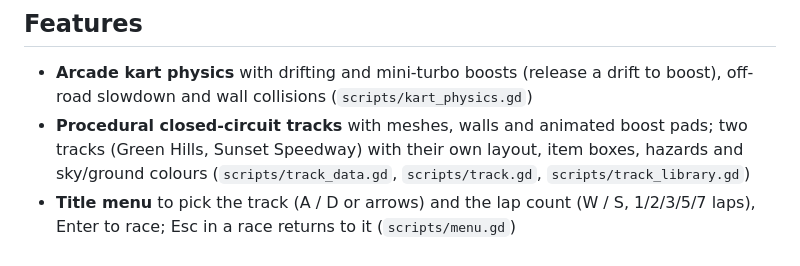
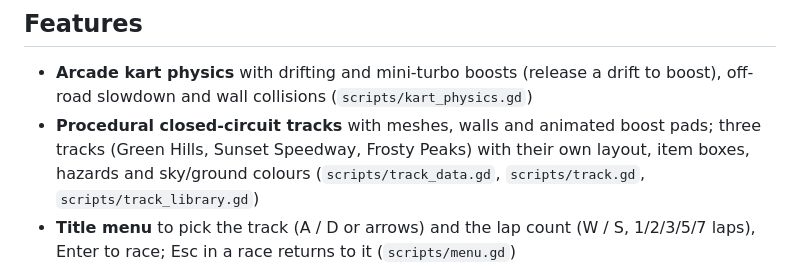
Before and after one commit to AgentiLoop/GoKart, a Markdown page: README.md, the part around the change. Rendered like a GitHub page.

Commit message:
README: mention Frosty Peaks

```diff
--- a/README.md
+++ b/README.md
@@ -5,7 +5,7 @@ A Mario Kart–style arcade kart racer built with **Godot 4** and GDScript. Ever
 ## Features
 
 - **Arcade kart physics** with drifting and mini-turbo boosts (release a drift to boost), off-road slowdown and wall collisions (`scripts/kart_physics.gd`)
-- **Procedural closed-circuit tracks** with meshes, walls and animated boost pads; two tracks (Green Hills, Sunset Speedway) with their own layout, item boxes, hazards and sky/ground colours (`scripts/track_data.gd`, `scripts/track.gd`, `scripts/track_library.gd`)
+- **Procedural closed-circuit tracks** with meshes, walls and animated boost pads; three tracks (Green Hills, Sunset Speedway, Frosty Peaks) with their own layout, item boxes, hazards and sky/ground colours (`scripts/track_data.gd`, `scripts/track.gd`, `scripts/track_library.gd`)
 - **Title menu** to pick the track (A / D or arrows) and the lap count (W / S, 1/2/3/5/7 laps), Enter to race; Esc in a race returns to it (`scripts/menu.gd`)
 - **3-lap races** with ordered checkpoints and live race ranking (`scripts/lap_tracker.gd`, `scripts/race_ranking.gd`)
 - **Start countdown** (3-2-1-GO) with a rocket-start boost for well-timed throttle (`scripts/race_start.gd`)
```
